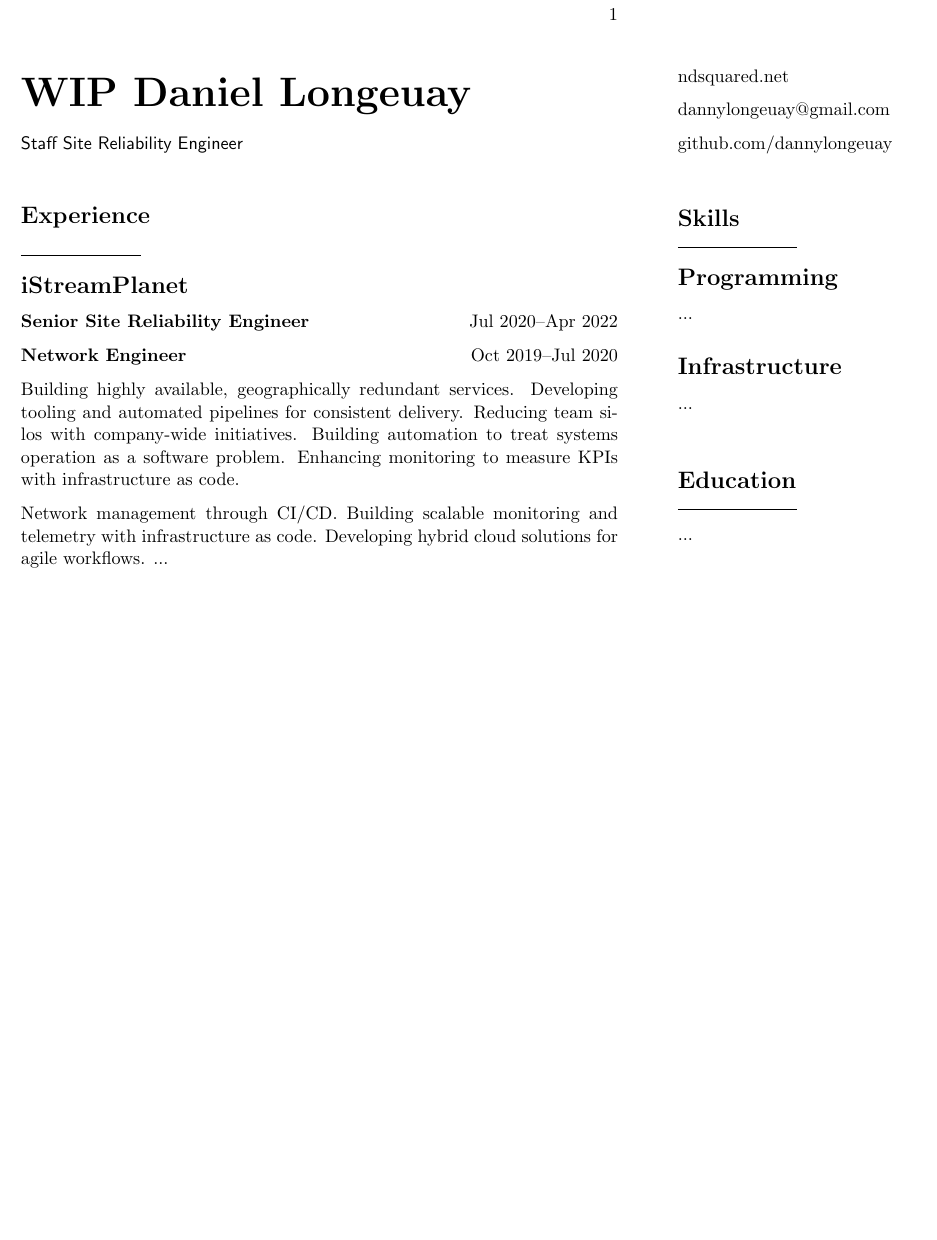
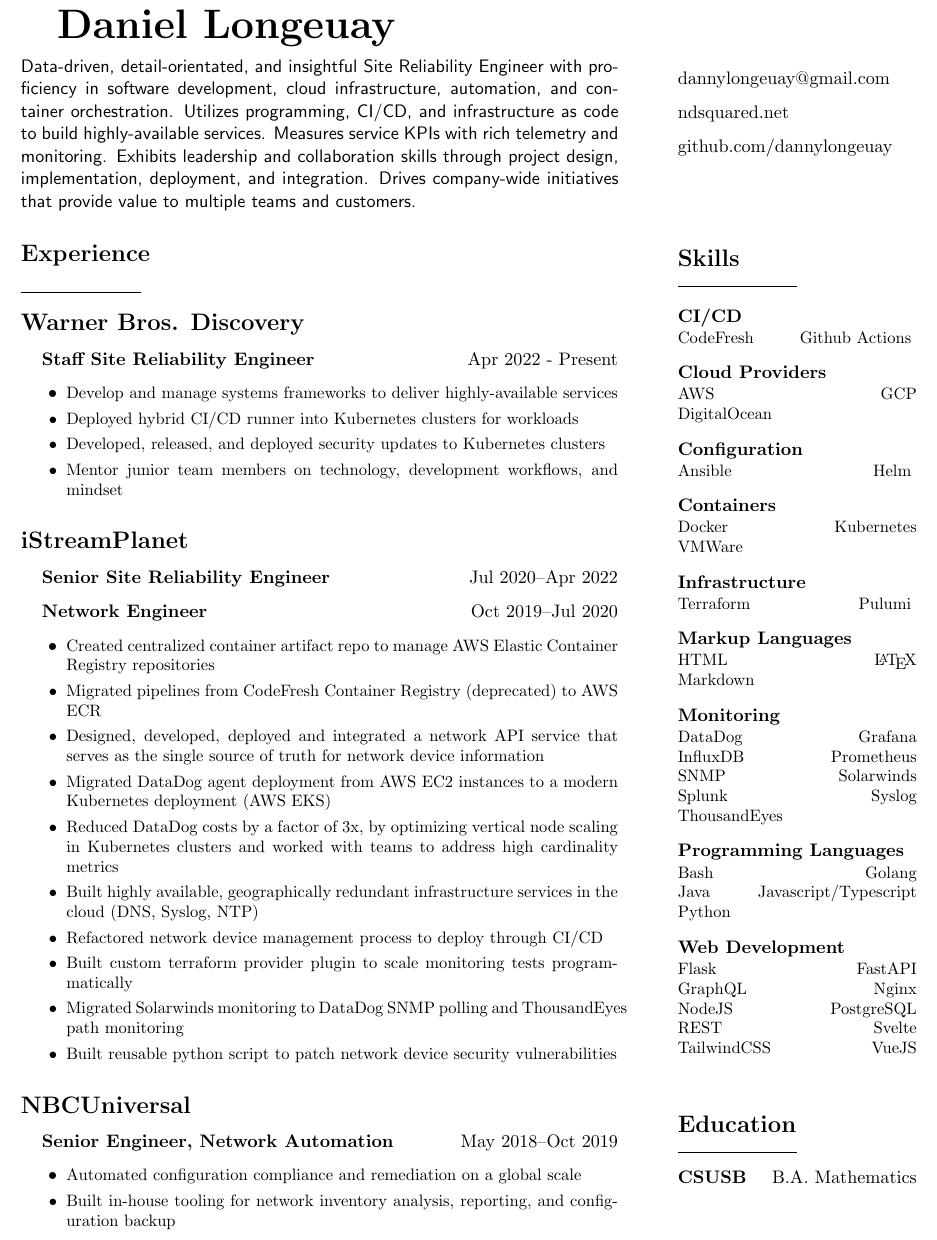
Before and after one commit to dannylongeuay/resume, a LaTeX CV (resumeTwoColumn.tex): part of the page, cut at the place of the change, the shorter picture padded with empty space. Compiled offline with pdfLaTeX.

Commit message:
feat: :sparkles: add two column resume

```diff
--- a/resumeTwoColumn.tex
+++ b/resumeTwoColumn.tex
@@ -1,10 +1,12 @@
 %-------------------------
-% Source : https://velleman.org/resume.html
+% Source : https://velleman.org/experience.html
 % Author : Daniel Longeuay
 % License : MIT
 %------------------------
 
 \documentclass[11pt, oneside]{memoir}
+\usepackage[hidelinks]{hyperref}
+\pagestyle{empty}
 \setlrmarginsandblock{0.5in}{3in}{*}
 \setulmarginsandblock{0.5in}{0.7in}{*}
 \setlength{\sidebarhsep}{0.5in}
@@ -14,10 +16,10 @@
 \setcounter{secnumdepth}{0}
 \nonzeroparskip
 \setlength{\parindent}{0pt}
-\newcommand{\position}[2]{\subsubsection{#1\hfill\mdseries{#2}}}
 
 \setsubsubsecheadstyle{\normalsize\bfseries}
 \setsubsecheadstyle{\Large\bfseries}
+
 
 \newcommand{\ruledsec}[1]{
     \Large\bfseries #1 \par\vskip-2mm
@@ -28,45 +36,150 @@
 \begin{document}
-\begin{minipage}[t][0.6in][b]{4in}
-    {\fontsize{34pt}{40pt}\selectfont
-        \rmfamily\textbf{WIP Daniel Longeuay}}
-    \vfill
-    \textsf{Staff Site Reliability Engineer}
+\begin{minipage}[b][8em][c]{33em}
+    {\hspace{2em}\fontsize{34pt}{40pt}\selectfont
+        \rmfamily\textbf{Daniel Longeuay}}
+
+    \textsf{Data-driven, detail-orientated, and insightful Site Reliability Engineer with proficiency in software
+      development, cloud infrastructure, automation, and container orchestration. Utilizes programming, CI/CD,
+      and infrastructure as code to build highly-available services. Measures service KPIs with rich telemetry
+      and monitoring. Exhibits leadership and collaboration skills through project design, implementation,
+      deployment, and integration. Drives company-wide initiatives that provide value to multiple teams and customers.}
 \end{minipage}
-\sidebar{\begin{minipage}[t][0.6in][b]{1in}
-    ndsquared.net
-    \vfill
-    dannylongeuay@gmail.com
-    \vfill
-    github.com/dannylongeuay
+\sidebar{\begin{minipage}[b][8em][c]{20em}
+    \href{mailto:dannylongeuay@gmail.com}{dannylongeuay@gmail.com}
+
+    \href{https://ndsquared.net/}{ndsquared.net}
+
+    \href{https://github.com/dannylongeuay}{github.com/dannylongeuay}
 \end{minipage}}
-\vskip15pt
-
 \sidebar{
     \section{Skills}
-    \subsection{Programming}
-    ...
-    \subsection{Infrastructure}
-    ...
+    \vspace{1em}
+    \skillSection{CI/CD}
+      {CodeFresh
+      \hfill
+      Github Actions}
+    \skillSection{Cloud Providers}
+      {AWS
+      \hfill
+      GCP
+
+      DigitalOcean}
+    \skillSection{Configuration}
+      {Ansible
+      \hfill
+      Helm}
+    \skillSection{Containers}
+      {Docker
+      \hfill
+      Kubernetes
+
+      VMWare}
+    \skillSection{Infrastructure}
+      {Terraform
+      \hfill
+      Pulumi}
+    \skillSection{Markup Languages}
+      {HTML
+      \hfill
+      {\LaTeX}
+
+      Markdown}
+    \skillSection{Monitoring}
+      {DataDog
+      \hfill
+      Grafana
+
+      InfluxDB
+      \hfill
+      Prometheus
+
+      SNMP
+      \hfill
+      Solarwinds
+
+      Splunk
+      \hfill
+      Syslog
+
+      ThousandEyes}
+    \skillSection{Programming Languages}
+      {Bash
+      \hfill
+      Golang
+
+      Java
+      \hfill
+      Javascript/Typescript
+
+      Python}
+    \skillSection{Web Development}
+      {Flask
+      \hfill
+      FastAPI
+
+      GraphQL
+      \hfill
+      Nginx
+
+      NodeJS
+      \hfill
+      PostgreSQL
+
+      REST
+      \hfill
+      Svelte
+
+      TailwindCSS
+      \hfill
+      VueJS}
 }
-
 \sidebar{
     \section{Education}
-    ...
+      \bfseries{CSUSB}
+      \hfill
+      \mdseries{B.A. Mathematics}
 }
-
 \section{Experience}
-\subsection{iStreamPlanet}
-\position{Senior Site Reliability Engineer}{Jul 2020--Apr 2022}
-\position{Network Engineer}{Oct 2019--Jul 2020}
-
-Building highly available, geographically redundant services.
-Developing tooling and automated pipelines for consistent delivery.
-Reducing team silos with company-wide initiatives.
-Building automation to treat systems operation as a software problem.
-Enhancing monitoring to measure KPIs with infrastructure as code.
-
-Network management through CI/CD.
-Building scalable monitoring and telemetry with infrastructure as code.
-Developing hybrid cloud solutions for agile workflows.
-...
+  \subsection{Warner Bros. Discovery}
+    \experiencePosition{Staff Site Reliability Engineer}{Apr 2022 - Present}
+      \experienceItemListStart
+        \experienceItem{Develop and manage systems frameworks to deliver highly-available services}
+        \experienceItem{Deployed hybrid CI/CD runner into Kubernetes clusters for workloads}
+        \experienceItem{Developed, released, and deployed security updates to Kubernetes clusters}
+        \experienceItem{Mentor junior team members on technology, development workflows, and mindset}
+      \experienceItemListEnd
+  \subsection{iStreamPlanet}
+    \experiencePosition{Senior Site Reliability Engineer}{Jul 2020--Apr 2022}
+    \experiencePosition{Network Engineer}{Oct 2019--Jul 2020}
+      \experienceItemListStart
+        \experienceItem
+          {Created centralized container artifact repo to manage AWS Elastic Container Registry repositories}
+        \experienceItem
+          {Migrated pipelines from CodeFresh Container Registry (deprecated) to AWS ECR}
+        \experienceItem
+          {Designed, developed, deployed and integrated a network API service that serves as the single source of truth for network device information}
+        \experienceItem
+          {Migrated DataDog agent deployment from AWS EC2 instances to a modern Kubernetes deployment (AWS EKS)}
+        \experienceItem
+          {Reduced DataDog costs by a factor of 3x, by optimizing vertical node scaling in Kubernetes clusters and worked with teams
+          to address high cardinality metrics}
+        \experienceItem
+          {Built highly available, geographically redundant infrastructure services in the cloud (DNS, Syslog, NTP)}
+        \experienceItem
+          {Refactored network device management process to deploy through CI/CD}
+        \experienceItem
+          {Built custom terraform provider plugin to scale monitoring tests programmatically}
+        \experienceItem
+          {Migrated Solarwinds monitoring to DataDog SNMP polling and ThousandEyes path monitoring}
+        \experienceItem
+          {Built reusable python script to patch network device security vulnerabilities}
+      \experienceItemListEnd
+  \subsection{NBCUniversal}
+    \experiencePosition{Senior Engineer, Network Automation}{May 2018--Oct 2019}
+      \experienceItemListStart
+        \experienceItem
+          {Automated configuration compliance and remediation on a global scale}
+        \experienceItem
+          {Built in-house tooling for network inventory analysis, reporting, and configuration backup}
+      \experienceItemListEnd
 \end{document}
```
Also changed, not shown: resumeStandard.tex (+20 -33 lines), resumeSinglePage.pdf, resumeStandard.pdf, resumeTwoColumn.pdf, resumeTwoColumn.tex (6 more changed lines).
